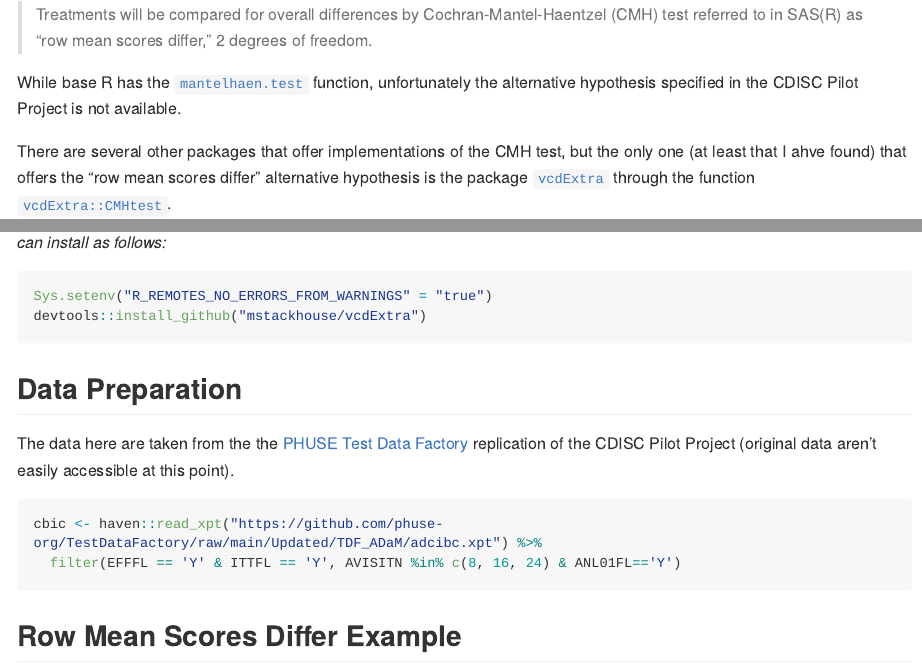
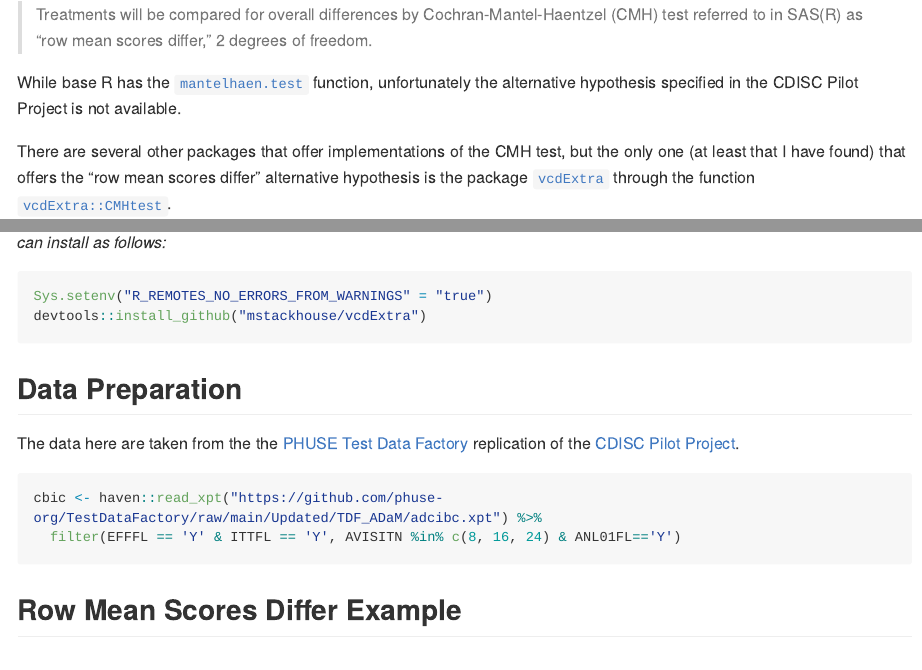
Before and after one commit to phuse-org/CSRMLW, an R Markdown document (cmh/cmh_demo.Rmd): the page in a window 1100 px wide, from 290 px down, and a second part further down, joined at a grey line. The pictures show the output file cmh/cmh_demo.md that the author committed with the source, drawn offline in the style of GitHub; long lines of code are wrapped.

Commit message:
Date fix, CDISC pilot links, typos

````diff
--- a/cmh/cmh_demo.Rmd
+++ b/cmh/cmh_demo.Rmd
@@ -18,7 +18,7 @@ Within the original CDISC Pilot Project, the example CSR included the use of the
 
 While base R has the [`mantelhaen.test`](https://www.rdocumentation.org/packages/stats/versions/3.6.2/topics/mantelhaen.test) function, unfortunately the alternative hypothesis specified in the CDISC Pilot Project is not available.
 
-There are several other packages that offer implementations of the CMH test, but the only one (at least that I ahve found) that offers the "row mean scores differ" alternative hypothesis is the package [`vcdExtra`](https://github.com/friendly/vcdExtra) through the function [`vcdExtra::CMHtest`](https://www.rdocumentation.org/packages/vcdExtra/versions/0.7-1/topics/CMHtest).
+There are several other packages that offer implementations of the CMH test, but the only one (at least that I have found) that offers the "row mean scores differ" alternative hypothesis is the package [`vcdExtra`](https://github.com/friendly/vcdExtra) through the function [`vcdExtra::CMHtest`](https://www.rdocumentation.org/packages/vcdExtra/versions/0.7-1/topics/CMHtest).
 
 Unfortunately, a problem arises with the CDISC pilot data, as can be seen in [this GitHub issue](https://github.com/friendly/vcdExtra/issues/3):
 
@@ -37,7 +37,7 @@ devtools::install_github("mstackhouse/vcdExtra")
 
 ## Data Preparation
 
-The data here are taken from the the [PHUSE Test Data Factory](https://advance.phuse.global/display/WEL/Test+Dataset+Factory) replication of the CDISC Pilot Project (original data aren't easily accessible at this point).
+The data here are taken from the the [PHUSE Test Data Factory](https://advance.phuse.global/display/WEL/Test+Dataset+Factory) replication of the [CDISC Pilot Project](https://bitbucket.cdisc.org/projects/CED/repos/sdtm-adam-pilot-project/browse).
 
 ```{r dataprep}
 cbic <- haven::read_xpt("https://github.com/phuse-org/TestDataFactory/raw/main/Updated/TDF_ADaM/adcibc.xpt") %>%
````
Also changed, not shown: cmh/cmh_demo.md, cmh/cmh_demo.Rmd (4 more changed lines).
